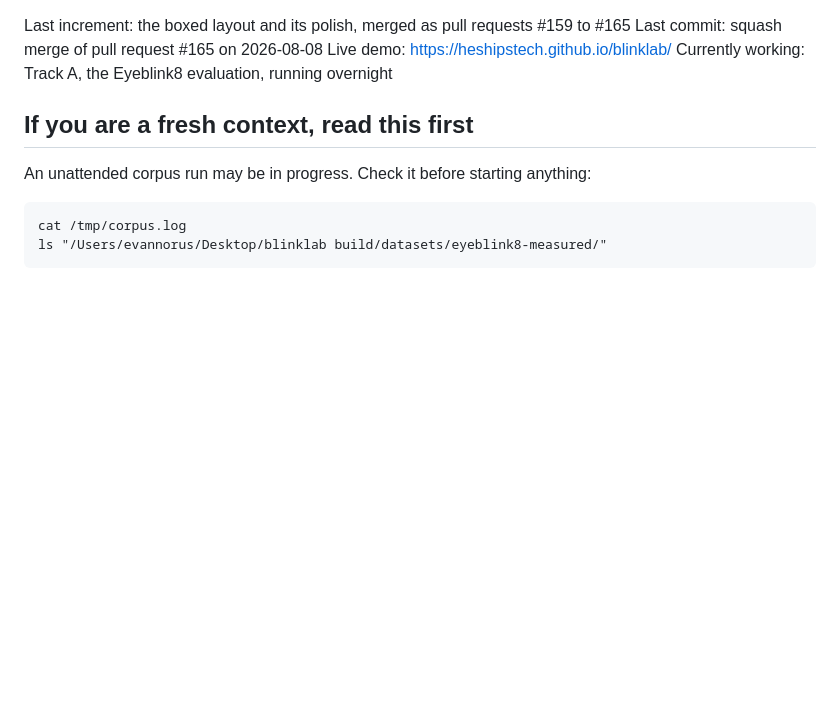
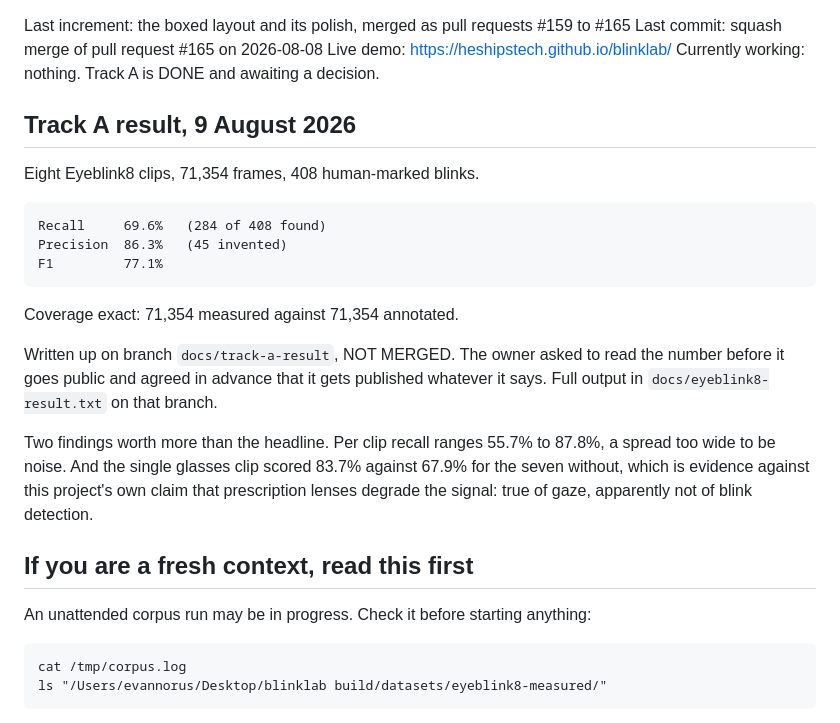
Before and after one commit to heshipstech/blinklab, a Markdown page: STATE.md, the part around the change. GitHub-like rendering; blank space fills up the shorter version.

Commit message:
docs: record the Track A result in STATE.md (#170)
The number exists and lives on an unmerged branch, which is exactly the
kind of thing a fresh context would fail to find.

Co-authored-by: Claude Opus 5 <noreply@anthropic.com>

```diff
--- a/STATE.md
+++ b/STATE.md
@@ -1,7 +1,28 @@
 Last increment: the boxed layout and its polish, merged as pull requests #159 to #165
 Last commit: squash merge of pull request #165 on 2026-08-08
 Live demo: https://heshipstech.github.io/blinklab/
-Currently working: Track A, the Eyeblink8 evaluation, running overnight
+Currently working: nothing. Track A is DONE and awaiting a decision.
+
+## Track A result, 9 August 2026
+
+Eight Eyeblink8 clips, 71,354 frames, 408 human-marked blinks.
+
+    Recall     69.6%   (284 of 408 found)
+    Precision  86.3%   (45 invented)
+    F1         77.1%
+
+Coverage exact: 71,354 measured against 71,354 annotated.
+
+Written up on branch `docs/track-a-result`, NOT MERGED. The owner asked
+to read the number before it goes public and agreed in advance that it
+gets published whatever it says. Full output in
+`docs/eyeblink8-result.txt` on that branch.
+
+Two findings worth more than the headline. Per clip recall ranges 55.7%
+to 87.8%, a spread too wide to be noise. And the single glasses clip
+scored 83.7% against 67.9% for the seven without, which is evidence
+against this project's own claim that prescription lenses degrade the
+signal: true of gaze, apparently not of blink detection.
 
 ## If you are a fresh context, read this first
 
```
